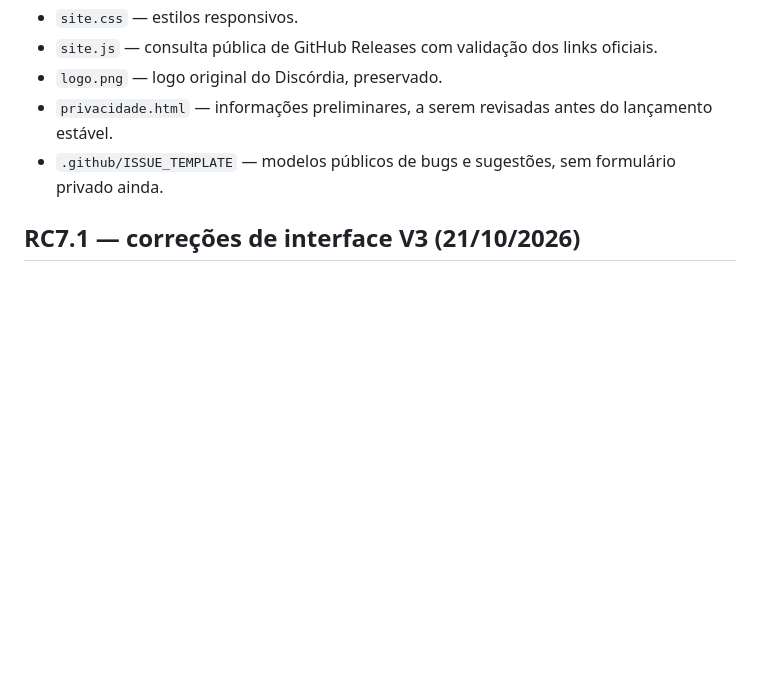
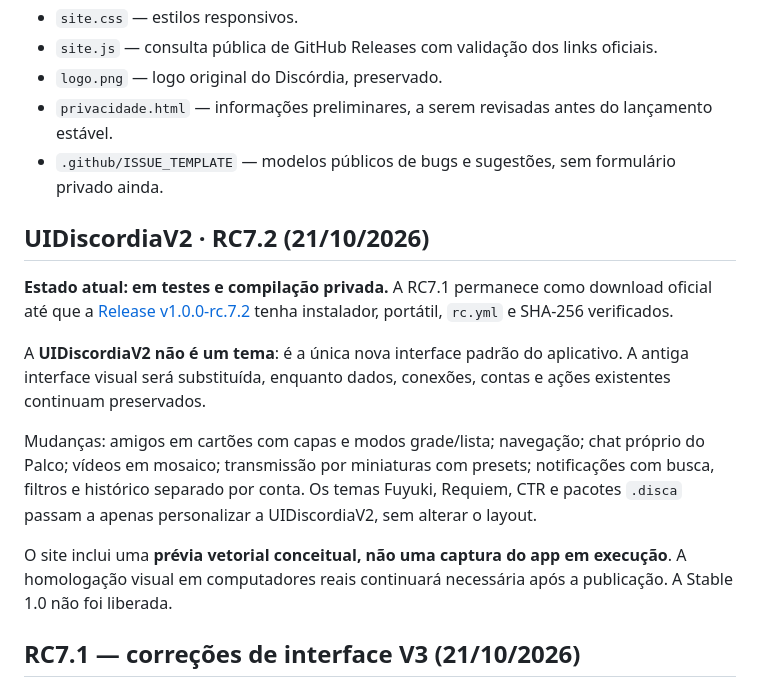
Before and after one commit to magaskye/discordia, a Markdown page: README.md, the part around the change. Drawn GitHub-style; blank space fills up the shorter version.

Commit message:
docs(site): describe UIDiscordiaV2 as permanent UI and keep RC7.2 download gated

```diff
--- a/README.md
+++ b/README.md
@@ -9,6 +9,16 @@ Este repositório é **público** e hospeda somente o site estático do Discórd
 - `logo.png` — logo original do Discórdia, preservado.
 - `privacidade.html` — informações preliminares, a serem revisadas antes do lançamento estável.
 - `.github/ISSUE_TEMPLATE` — modelos públicos de bugs e sugestões, sem formulário privado ainda.
+
+## UIDiscordiaV2 · RC7.2 (21/10/2026)
+
+**Estado atual: em testes e compilação privada.** A RC7.1 permanece como download oficial até que a [Release v1.0.0-rc.7.2](https://github.com/magaskye/discordia/releases/tag/v1.0.0-rc.7.2) tenha instalador, portátil, `rc.yml` e SHA-256 verificados.
+
+A **UIDiscordiaV2 não é um tema**: é a única nova interface padrão do aplicativo. A antiga interface visual será substituída, enquanto dados, conexões, contas e ações existentes continuam preservados.
+
+Mudanças: amigos em cartões com capas e modos grade/lista; navegação; chat próprio do Palco; vídeos em mosaico; transmissão por miniaturas com presets; notificações com busca, filtros e histórico separado por conta. Os temas Fuyuki, Requiem, CTR e pacotes `.disca` passam a apenas personalizar a UIDiscordiaV2, sem alterar o layout.
+
+O site inclui uma **prévia vetorial conceitual, não uma captura do app em execução**. A homologação visual em computadores reais continuará necessária após a publicação. A Stable 1.0 não foi liberada.
 
 ## RC7.1 — correções de interface V3 (21/10/2026)
 
```
